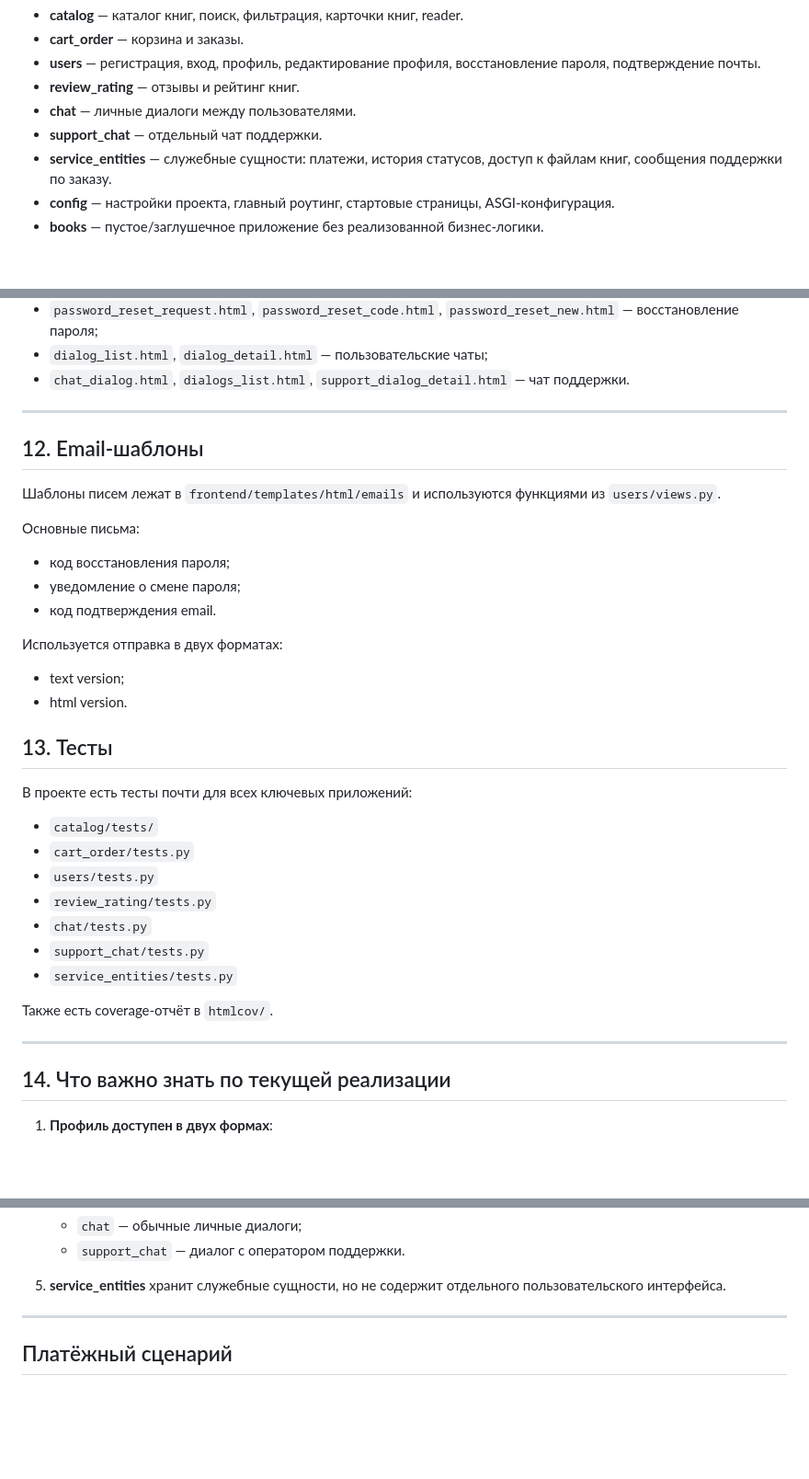
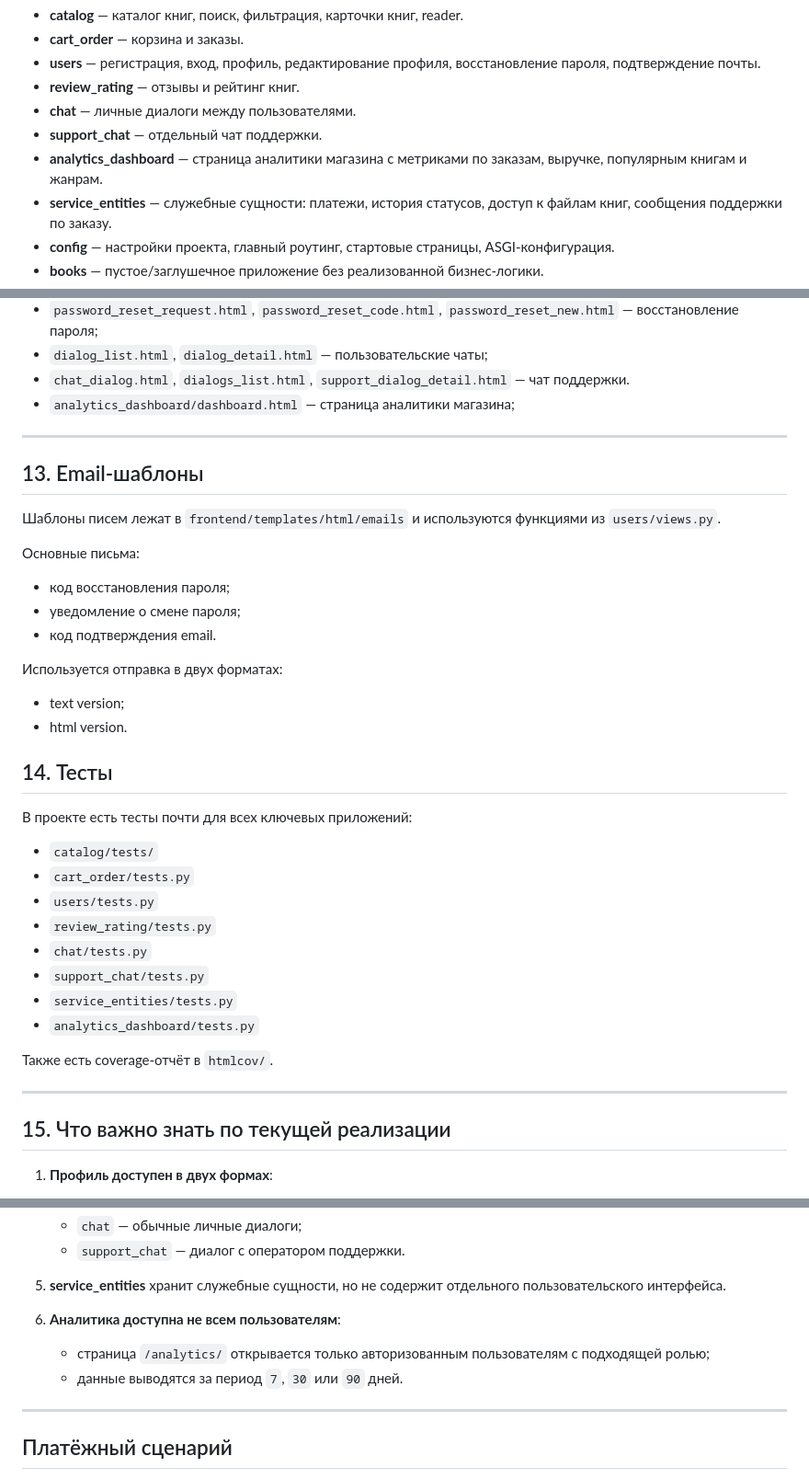
Before and after one commit to obratno123/library, a Markdown page: project_documentation.md, 3 parts joined by grey strips. Shown at 92% size. Drawn GitHub-style; blank space fills up the shorter version.

```diff
--- a/project_documentation.md
+++ b/project_documentation.md
@@ -13,6 +13,7 @@
 - **review_rating** — отзывы и рейтинг книг.
 - **chat** — личные диалоги между пользователями.
 - **support_chat** — отдельный чат поддержки.
+- **analytics_dashboard** — страница аналитики магазина с метриками по заказам, выручке, популярным книгам и жанрам.
 - **service_entities** — служебные сущности: платежи, история статусов, доступ к файлам книг, сообщения поддержки по заказу.
 - **config** — настройки проекта, главный роутинг, стартовые страницы, ASGI-конфигурация.
 - **books** — пустое/заглушечное приложение без реализованной бизнес-логики.
@@ -819,10 +863,11 @@ JS и CSS используются для:
 - `password_reset_request.html`, `password_reset_code.html`, `password_reset_new.html` — восстановление пароля;
 - `dialog_list.html`, `dialog_detail.html` — пользовательские чаты;
 - `chat_dialog.html`, `dialogs_list.html`, `support_dialog_detail.html` — чат поддержки.
+- `analytics_dashboard/dashboard.html` — страница аналитики магазина;
 
 ---
 
-## 12. Email-шаблоны
+## 13. Email-шаблоны
 
 Шаблоны писем лежат в `frontend/templates/html/emails` и используются функциями из `users/views.py`.
 
@@ -835,7 +880,7 @@ JS и CSS используются для:
 - text version;
 - html version.
 
-## 13. Тесты
+## 14. Тесты
 
 В проекте есть тесты почти для всех ключевых приложений:
 - `catalog/tests/`
@@ -845,12 +890,13 @@ JS и CSS используются для:
 - `chat/tests.py`
 - `support_chat/tests.py`
 - `service_entities/tests.py`
+- `analytics_dashboard/tests.py`
 
 Также есть coverage-отчёт в `htmlcov/`.
 
 ---
 
-## 14. Что важно знать по текущей реализации
+## 15. Что важно знать по текущей реализации
 
 1. **Профиль доступен в двух формах**:
    - HTML-страница `/profile/`
@@ -867,6 +913,10 @@ JS и CSS используются для:
    - `support_chat` — диалог с оператором поддержки.
 
 5. **service_entities** хранит служебные сущности, но не содержит отдельного пользовательского интерфейса.
+
+6. **Аналитика доступна не всем пользователям**:
+   - страница `/analytics/` открывается только авторизованным пользователям с подходящей ролью;
+   - данные выводятся за период `7`, `30` или `90` дней.
 
 ---
 
```
Also changed, not shown: other parts of project_documentation.md (+45 -1 lines).
